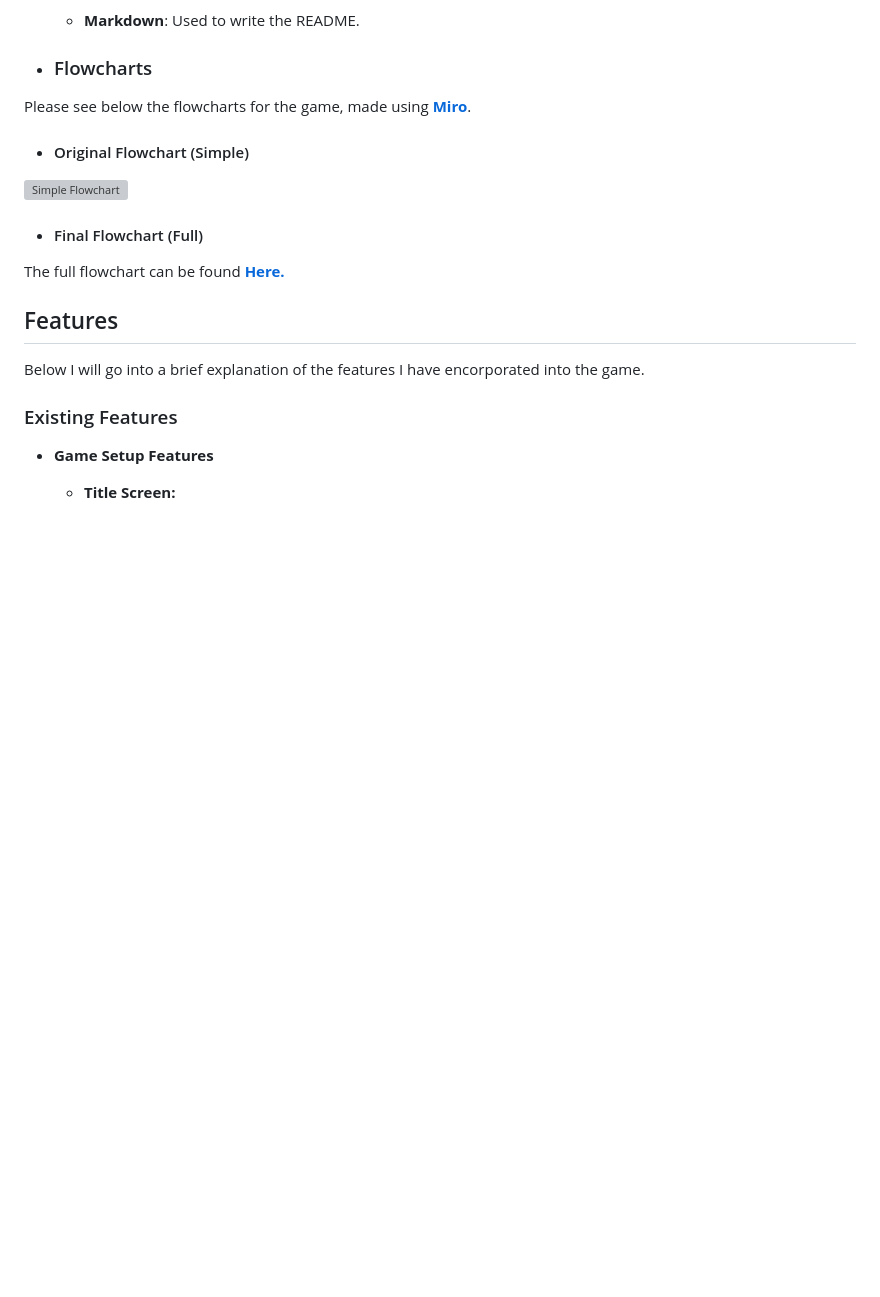
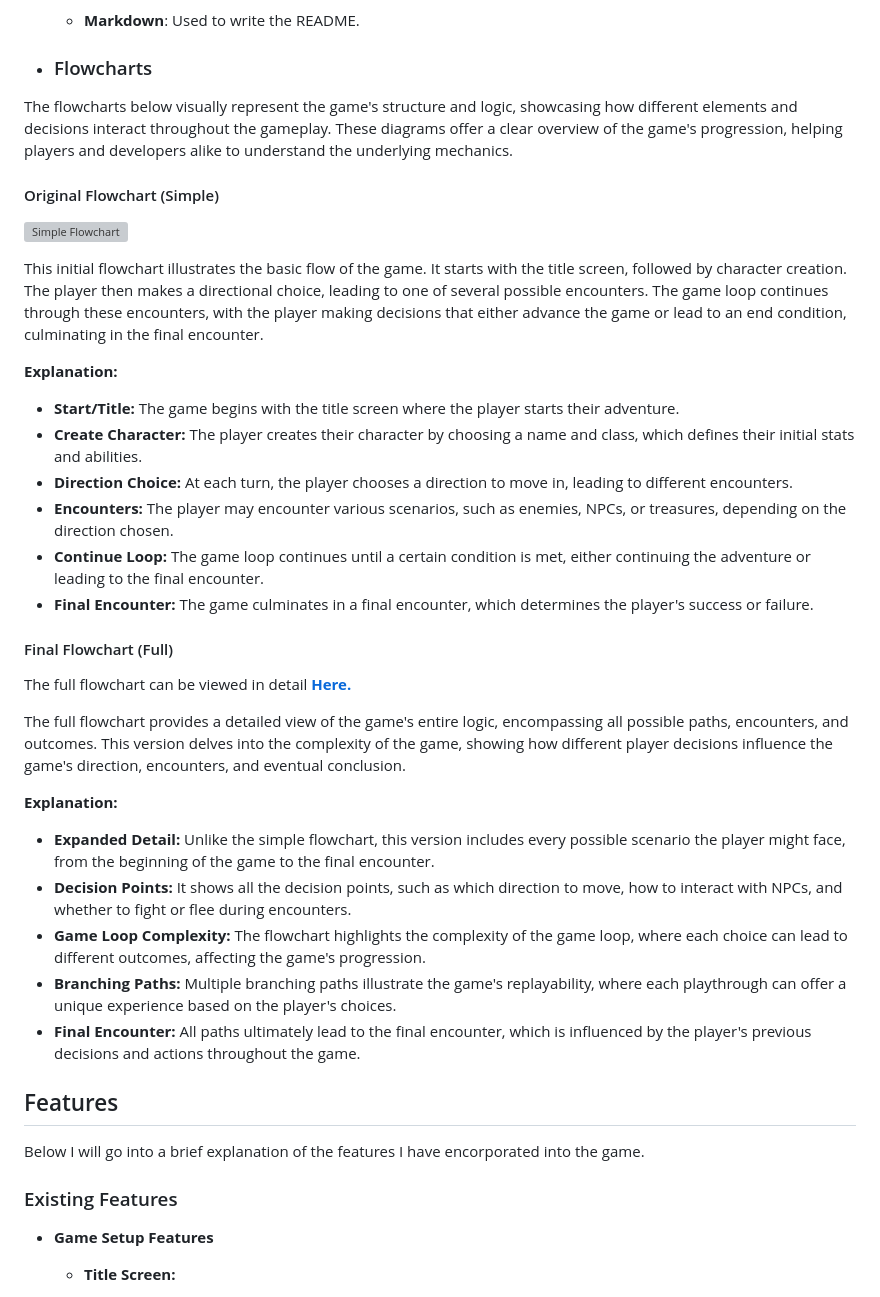
Before and after one commit to Shlackka/Oathbound, a Markdown page: README.md, the part around the change. GitHub-like rendering; blank space fills up the shorter version; grey boxes are pictures that could not be loaded.

Commit message:
Add a more detailed and comprehensive flowchart section to readme

```diff
--- a/README.md
+++ b/README.md
@@ -88,15 +88,34 @@ Oathbound is a straightforward text-based adventure game that immerses players i
 
   - ### Flowcharts
 
-Please see below the flowcharts for the game, made using **[Miro](https://miro.com/)**.
+The flowcharts below visually represent the game's structure and logic, showcasing how different elements and decisions interact throughout the gameplay. These diagrams offer a clear overview of the game's progression, helping players and developers alike to understand the underlying mechanics.
 
-- #### Original Flowchart (Simple)
+#### Original Flowchart (Simple)
 
 ![Simple Flowchart](assets/images/readme/flowchart.png)
 
-- #### Final Flowchart (Full)
+This initial flowchart illustrates the basic flow of the game. It starts with the title screen, followed by character creation. The player then makes a directional choice, leading to one of several possible encounters. The game loop continues through these encounters, with the player making decisions that either advance the game or lead to an end condition, culminating in the final encounter.
 
-The full flowchart can be found **[Here.](https://miro.com/app/board/uXjVKq_bneI=/?share_link_id=965597782529)**
+  **Explanation:**
+  - **Start/Title:** The game begins with the title screen where the player starts their adventure.
+  - **Create Character:** The player creates their character by choosing a name and class, which defines their initial stats and abilities.
+  - **Direction Choice:** At each turn, the player chooses a direction to move in, leading to different encounters.
+  - **Encounters:** The player may encounter various scenarios, such as enemies, NPCs, or treasures, depending on the direction chosen.
+  - **Continue Loop:** The game loop continues until a certain condition is met, either continuing the adventure or leading to the final encounter.
+  - **Final Encounter:** The game culminates in a final encounter, which determines the player's success or failure.
+
+#### Final Flowchart (Full)
+
+The full flowchart can be viewed in detail **[Here.](https://miro.com/app/board/uXjVKq_bneI=/?share_link_id=965597782529)**
+
+The full flowchart provides a detailed view of the game's entire logic, encompassing all possible paths, encounters, and outcomes. This version delves into the complexity of the game, showing how different player decisions influence the game's direction, encounters, and eventual conclusion.
+
+**Explanation:**
+- **Expanded Detail:** Unlike the simple flowchart, this version includes every possible scenario the player might face, from the beginning of the game to the final encounter.
+- **Decision Points:** It shows all the decision points, such as which direction to move, how to interact with NPCs, and whether to fight or flee during encounters.
+- **Game Loop Complexity:** The flowchart highlights the complexity of the game loop, where each choice can lead to different outcomes, affecting the game's progression.
+- **Branching Paths:** Multiple branching paths illustrate the game's replayability, where each playthrough can offer a unique experience based on the player's choices.
+- **Final Encounter:** All paths ultimately lead to the final encounter, which is influenced by the player's previous decisions and actions throughout the game.
 
 ## Features
 
```
